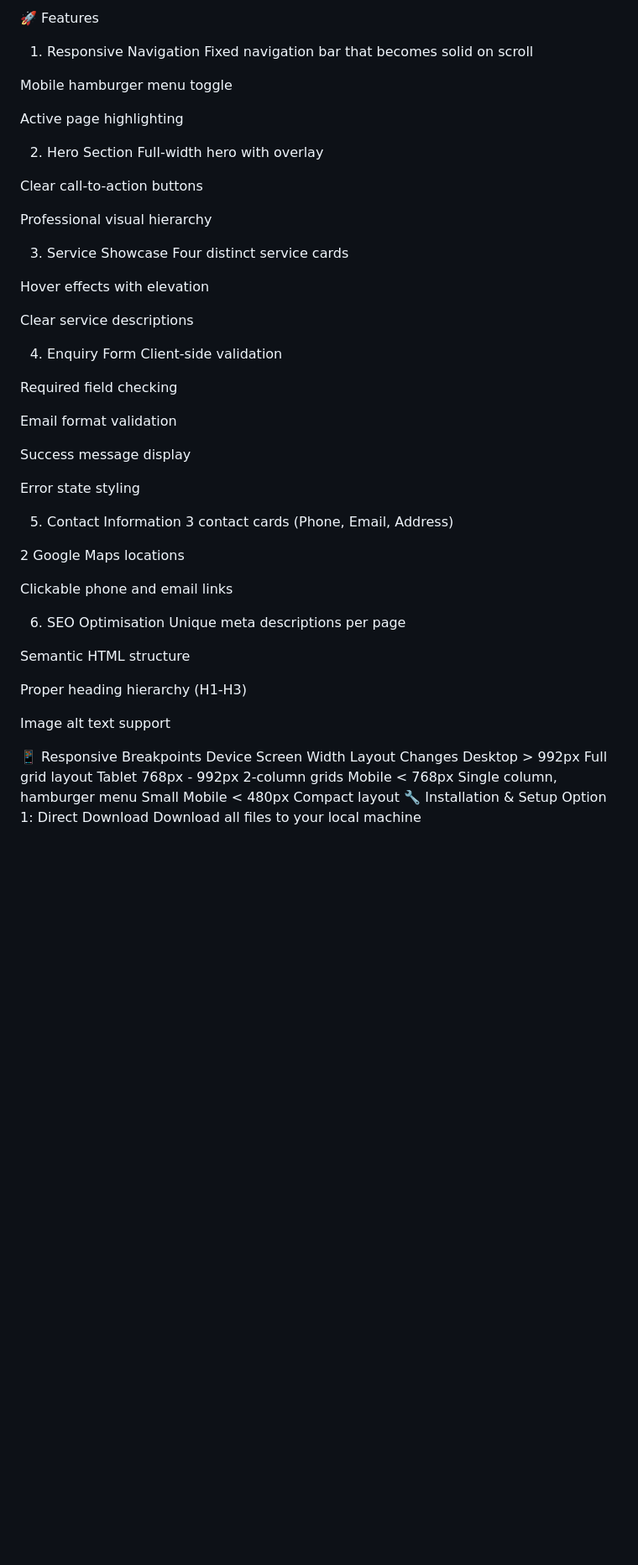
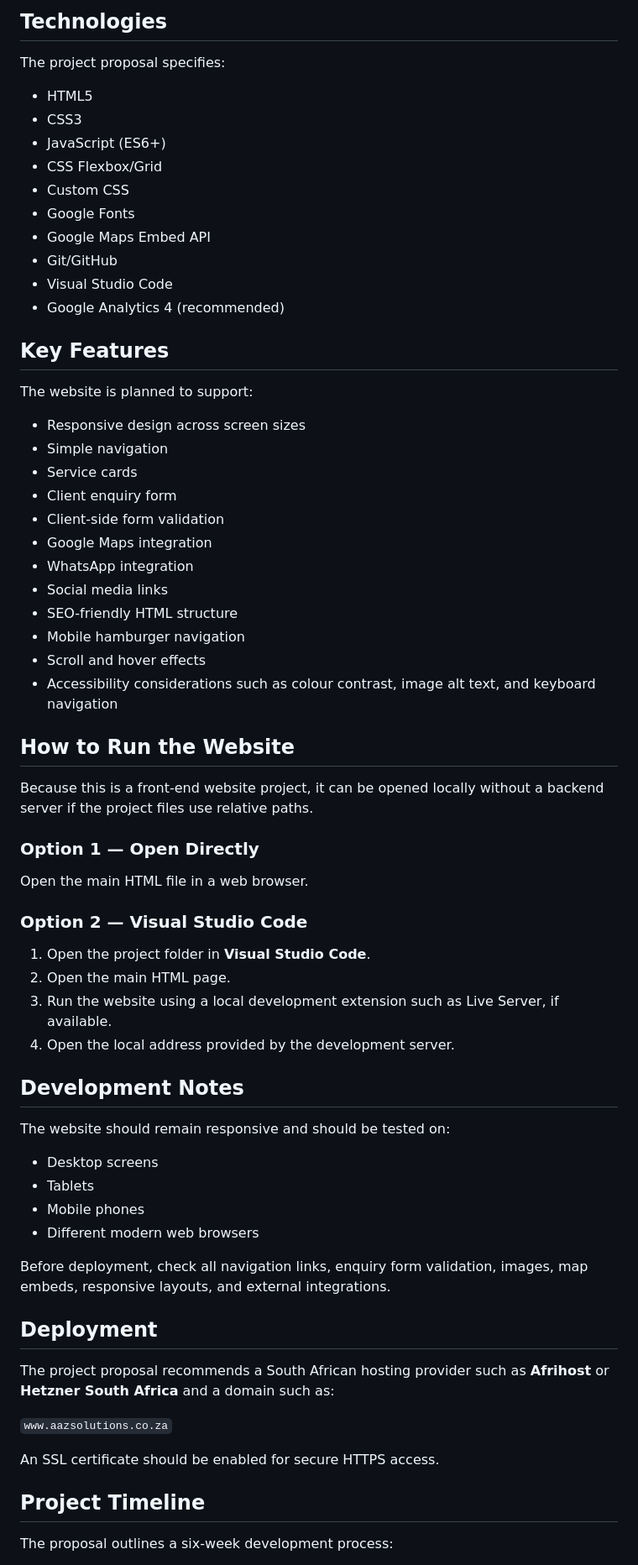
Before and after one commit to sbongaweb1903/WEB_Practice, a Markdown page: README.md, the part around one of its changes. Shown at 84% size. Drawn GitHub-style; blank space fills up the shorter version.

```diff
--- a/README.md
+++ b/README.md
@@ -117,60 +65,71 @@ Accessible - WCAG 2.1 AA compliant considerations
 
-🚀 Features
-1. Responsive Navigation
-Fixed navigation bar that becomes solid on scroll
+## Technologies
 
-Mobile hamburger menu toggle
+The project proposal specifies:
 
-Active page highlighting
+- HTML5
+- CSS3
+- JavaScript (ES6+)
+- CSS Flexbox/Grid
+- Custom CSS
+- Google Fonts
+- Google Maps Embed API
+- Git/GitHub
+- Visual Studio Code
+- Google Analytics 4 (recommended)
 
-2. Hero Section
-Full-width hero with overlay
+## Key Features
 
-Clear call-to-action buttons
+The website is planned to support:
 
-Professional visual hierarchy
+- Responsive design across screen sizes
+- Simple navigation
+- Service cards
+- Client enquiry form
+- Client-side form validation
+- Google Maps integration
+- WhatsApp integration
+- Social media links
+- SEO-friendly HTML structure
+- Mobile hamburger navigation
+- Scroll and hover effects
+- Accessibility considerations such as colour contrast, image alt text, and keyboard navigation
 
-3. Service Showcase
-Four distinct service cards
+## How to Run the Website
 
-Hover effects with elevation
+Because this is a front-end website project, it can be opened locally without a backend server if the project files use relative paths.
 
-Clear service descriptions
+### Option 1 — Open Directly
 
-4. Enquiry Form
-Client-side validation
+Open the main HTML file in a web browser.
 
-Required field checking
+### Option 2 — Visual Studio Code
 
-Email format validation
+1. Open the project folder in **Visual Studio Code**.
+2. Open the main HTML page.
+3. Run the website using a local development extension such as Live Server, if available.
+4. Open the local address provided by the development server.
 
-Success message display
+## Development Notes
 
-Error state styling
+The website should remain responsive and should be tested on:
 
-5. Contact Information
-3 contact cards (Phone, Email, Address)
+- Desktop screens
+- Tablets
+- Mobile phones
+- Different modern web browsers
 
-2 Google Maps locations
+Before deployment, check all navigation links, enquiry form validation, images, map embeds, responsive layouts, and external integrations.
 
-Clickable phone and email links
+## Deployment
 
-6. SEO Optimisation
-Unique meta descriptions per page
+The project proposal recommends a South African hosting provider such as **Afrihost** or **Hetzner South Africa** and a domain such as:
 
-Semantic HTML structure
+`www.aazsolutions.co.za`
 
-Proper heading hierarchy (H1-H3)
+An SSL certificate should be enabled for secure HTTPS access.
 
-Image alt text support
+## Project Timeline
 
-📱 Responsive Breakpoints
-Device	Screen Width	Layout Changes
-Desktop	> 992px	Full grid layout
-Tablet	768px - 992px	2-column grids
-Mobile	< 768px	Single column, hamburger menu
-Small Mobile	< 480px	Compact layout
-🔧 Installation & Setup
-Option 1: Direct Download
-Download all files to your local machine
+The proposal outlines a six-week development process:
 
```
Also changed, not shown: other parts of README.md (+66 -192 lines).
